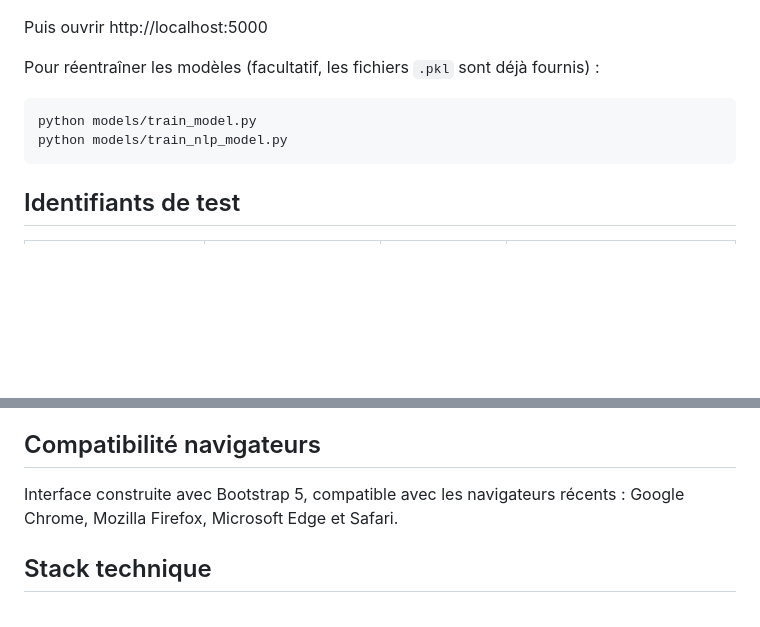
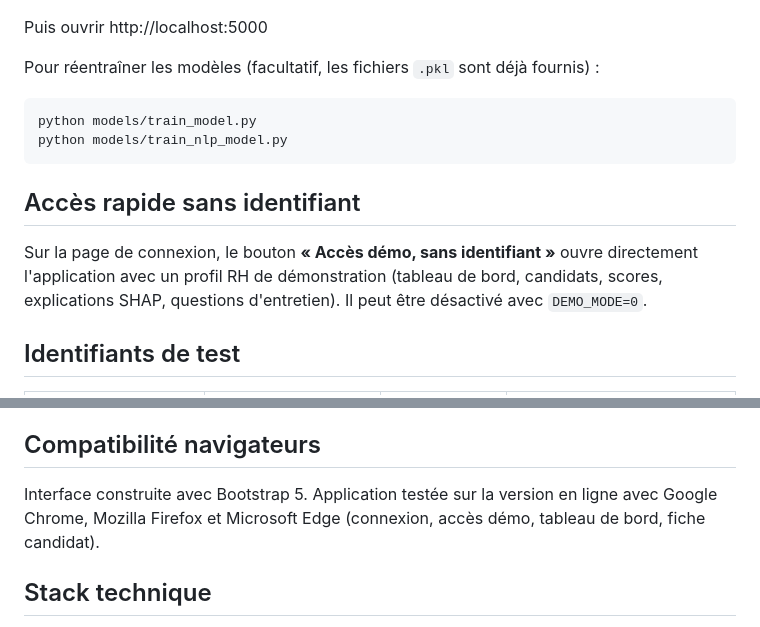
Before and after one commit to AMINEHDEJHFK/-RecrutIA-ADER, a Markdown page: README.md, 2 parts joined by grey strips. GitHub-like rendering; blank space fills up the shorter version.

Commit message:
README : accès démo et navigateurs testés

````diff
--- a/README.md
+++ b/README.md
@@ -63,6 +63,10 @@ python models/train_model.py
 python models/train_nlp_model.py
 ```
 
+## Accès rapide sans identifiant
+
+Sur la page de connexion, le bouton **« Accès démo, sans identifiant »** ouvre directement l'application avec un profil RH de démonstration (tableau de bord, candidats, scores, explications SHAP, questions d'entretien). Il peut être désactivé avec `DEMO_MODE=0`.
+
 ## Identifiants de test
 
 | Rôle | Identifiant | Mot de passe | Accès |
@@ -79,7 +83,7 @@ Ces comptes sont créés automatiquement au premier démarrage. Leurs mots de pa
 
 ## Compatibilité navigateurs
 
-Interface construite avec Bootstrap 5, compatible avec les navigateurs récents : Google Chrome, Mozilla Firefox, Microsoft Edge et Safari.
+Interface construite avec Bootstrap 5. Application testée sur la version en ligne avec Google Chrome, Mozilla Firefox et Microsoft Edge (connexion, accès démo, tableau de bord, fiche candidat).
 
 ## Stack technique
 
````
